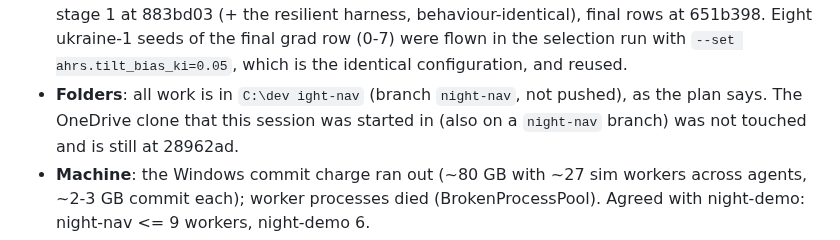
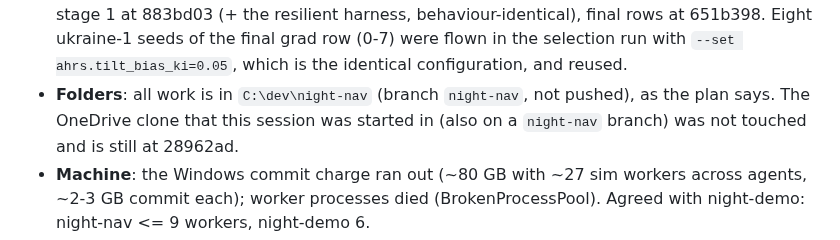
Before and after one commit to MaxBingham/gnss-spoof-guard, a Markdown page: REPORT_night-nav.md, the part around the change. Drawn GitHub-style.

Commit message:
Report: fix path
Co-Authored-By: Claude Opus 5.5 <noreply@anthropic.com>

```diff
--- a/REPORT_night-nav.md
+++ b/REPORT_night-nav.md
@@ -82,8 +82,7 @@ gyro-bias fix). Open-loop bench: grad 66-79 % fix rate, median 0.5-0.65 m; road
   commit, so edits during the night did not leak into running evaluations): stage 1 at 883bd03 (+ the resilient
   harness, behaviour-identical), final rows at 651b398. Eight ukraine-1 seeds of the final grad row (0-7) were
   flown in the selection run with `--set ahrs.tilt_bias_ki=0.05`, which is the identical configuration, and reused.
-- **Folders**: all work is in `C:\dev
-ight-nav` (branch `night-nav`, not pushed), as the plan says. The OneDrive clone
+- **Folders**: all work is in `C:\dev\night-nav` (branch `night-nav`, not pushed), as the plan says. The OneDrive clone
   that this session was started in (also on a `night-nav` branch) was not touched and is still at 28962ad.
 - **Machine**: the Windows commit charge ran out (~80 GB with ~27 sim workers across agents, ~2-3 GB commit each);
   worker processes died (BrokenProcessPool). Agreed with night-demo: night-nav <= 9 workers, night-demo 6.
```
